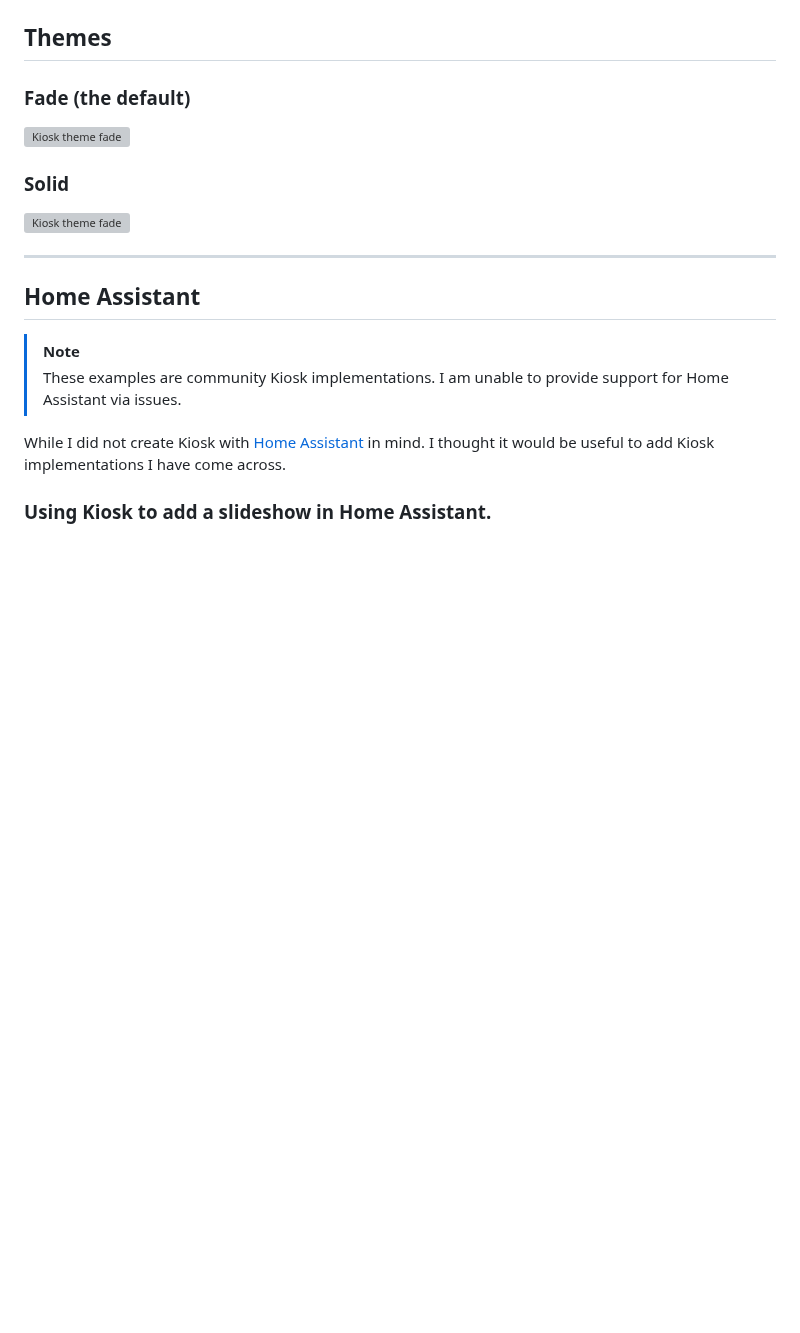
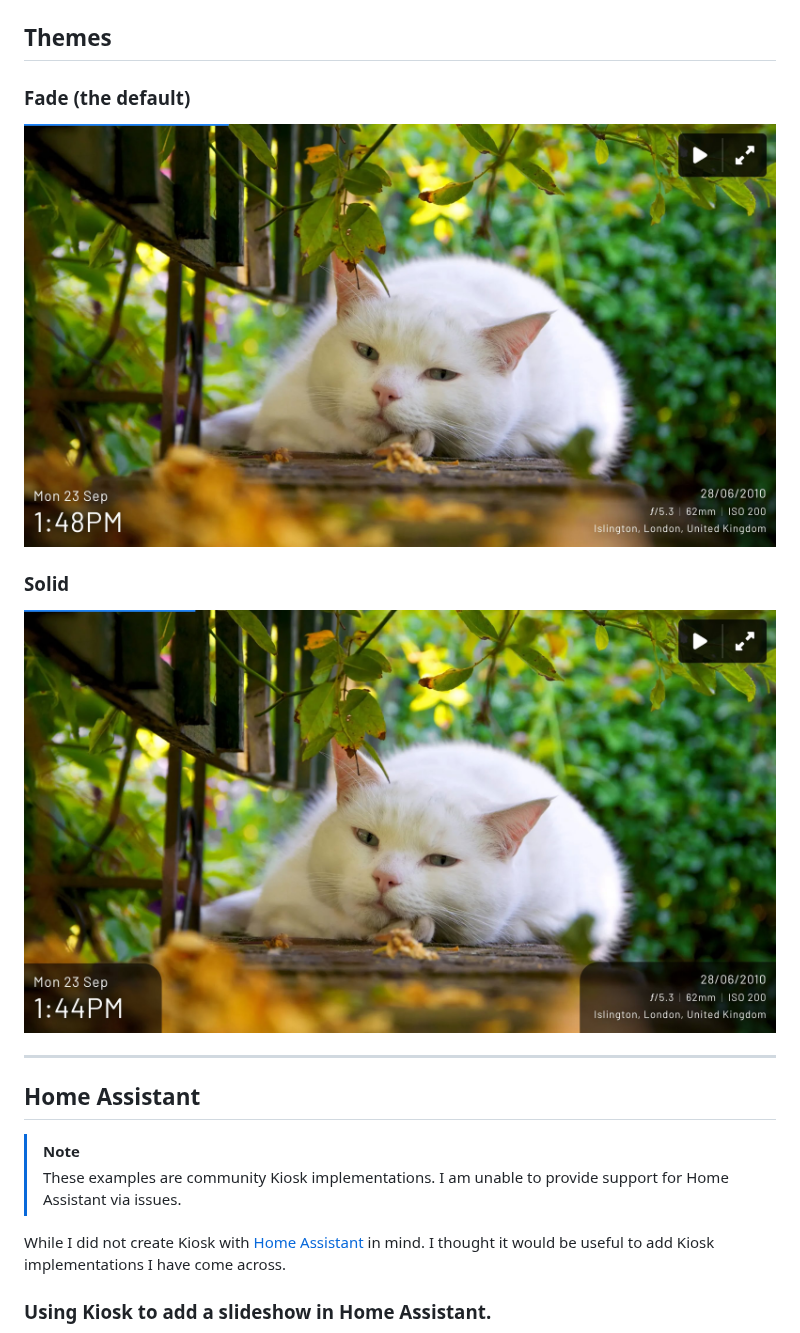
Before and after one commit to damongolding/immich-kiosk, a Markdown page: README.md, the part around the change. Rendered like a GitHub page; blank space fills up the shorter version; grey boxes are pictures that could not be loaded.

```diff
--- a/README.md
+++ b/README.md
@@ -380,10 +380,10 @@ These examples assume that today's date is the 22nd of August 2024.
 ## Themes
 
 ### Fade (the default)
-![Kiosk theme fade]("/assets/theme-fade.jpeg")
+![Kiosk theme fade](/assets/theme-fade.jpeg)
 
 ### Solid
-![Kiosk theme fade]("/assets/theme-solid.jpeg")
+![Kiosk theme solid](/assets/theme-solid.jpeg)
 
 ------
 
```
